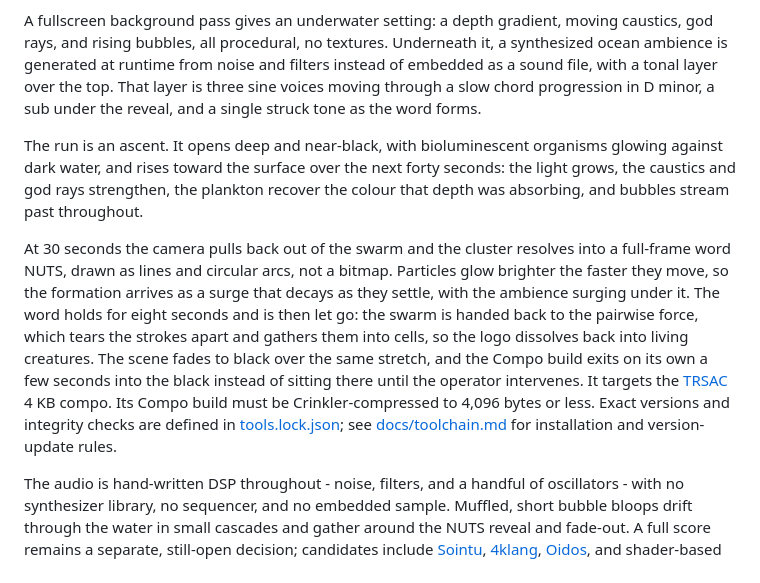
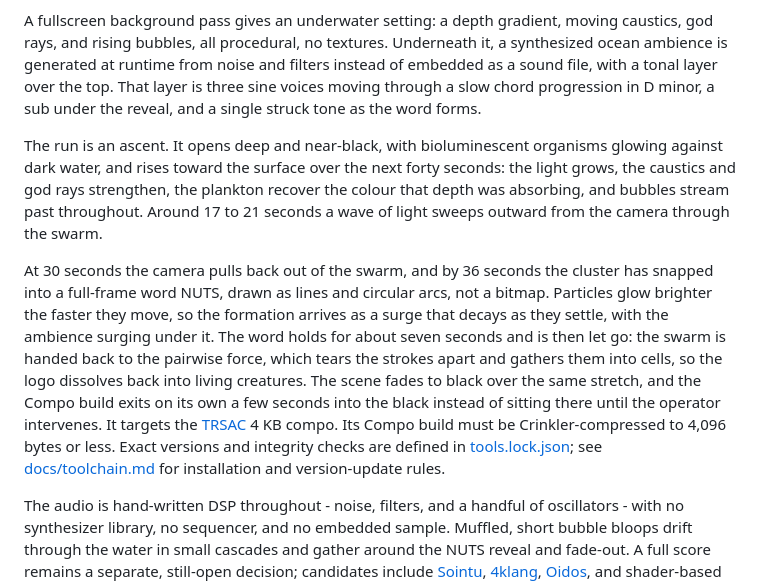
Before and after one commit to flemming-n-larsen/4k-plankton, a Markdown page: README.md, the part around the change. Rendered like a GitHub page.

Commit message:
docs: describe the sharper logo, the wave and the quieter background
Co-Authored-By: Claude Sonnet 5.5 <noreply@anthropic.com>

```diff
--- a/README.md
+++ b/README.md
@@ -18,9 +18,9 @@ Plankton is a CRT-free Win32/x86 executable running a 3D [Particle Life](https:/
 
 A fullscreen background pass gives an underwater setting: a depth gradient, moving caustics, god rays, and rising bubbles, all procedural, no textures. Underneath it, a synthesized ocean ambience is generated at runtime from noise and filters instead of embedded as a sound file, with a tonal layer over the top. That layer is three sine voices moving through a slow chord progression in D minor, a sub under the reveal, and a single struck tone as the word forms.
 
-The run is an ascent. It opens deep and near-black, with bioluminescent organisms glowing against dark water, and rises toward the surface over the next forty seconds: the light grows, the caustics and god rays strengthen, the plankton recover the colour that depth was absorbing, and bubbles stream past throughout.
+The run is an ascent. It opens deep and near-black, with bioluminescent organisms glowing against dark water, and rises toward the surface over the next forty seconds: the light grows, the caustics and god rays strengthen, the plankton recover the colour that depth was absorbing, and bubbles stream past throughout. Around 17 to 21 seconds a wave of light sweeps outward from the camera through the swarm.
 
-At 30 seconds the camera pulls back out of the swarm and the cluster resolves into a full-frame word NUTS, drawn as lines and circular arcs, not a bitmap. Particles glow brighter the faster they move, so the formation arrives as a surge that decays as they settle, with the ambience surging under it. The word holds for eight seconds and is then let go: the swarm is handed back to the pairwise force, which tears the strokes apart and gathers them into cells, so the logo dissolves back into living creatures. The scene fades to black over the same stretch, and the Compo build exits on its own a few seconds into the black instead of sitting there until the operator intervenes. It targets the [TRSAC](https://trsac.dk/realtime-compos/#compo4) 4 KB compo. Its Compo build must be Crinkler-compressed to 4,096 bytes or less. Exact versions and integrity checks are defined in [tools.lock.json](tools.lock.json); see [docs/toolchain.md](docs/toolchain.md) for installation and version-update rules.
+At 30 seconds the camera pulls back out of the swarm, and by 36 seconds the cluster has snapped into a full-frame word NUTS, drawn as lines and circular arcs, not a bitmap. Particles glow brighter the faster they move, so the formation arrives as a surge that decays as they settle, with the ambience surging under it. The word holds for about seven seconds and is then let go: the swarm is handed back to the pairwise force, which tears the strokes apart and gathers them into cells, so the logo dissolves back into living creatures. The scene fades to black over the same stretch, and the Compo build exits on its own a few seconds into the black instead of sitting there until the operator intervenes. It targets the [TRSAC](https://trsac.dk/realtime-compos/#compo4) 4 KB compo. Its Compo build must be Crinkler-compressed to 4,096 bytes or less. Exact versions and integrity checks are defined in [tools.lock.json](tools.lock.json); see [docs/toolchain.md](docs/toolchain.md) for installation and version-update rules.
 
 The audio is hand-written DSP throughout - noise, filters, and a handful of oscillators - with no synthesizer library, no sequencer, and no embedded sample. Muffled, short bubble bloops drift through the water in small cascades and gather around the NUTS reveal and fade-out. A full score remains a separate, still-open decision; candidates include [Sointu](https://github.com/vsariola/sointu), [4klang](https://github.com/gopher-atz/4klang), [Oidos](https://github.com/askeksa/Oidos), and shader-based audio. See [docs/architecture.md](docs/architecture.md) for the reasoning behind the synthesis.
 
```
Also changed, not shown: docs/architecture.md (+53 -14 lines).
